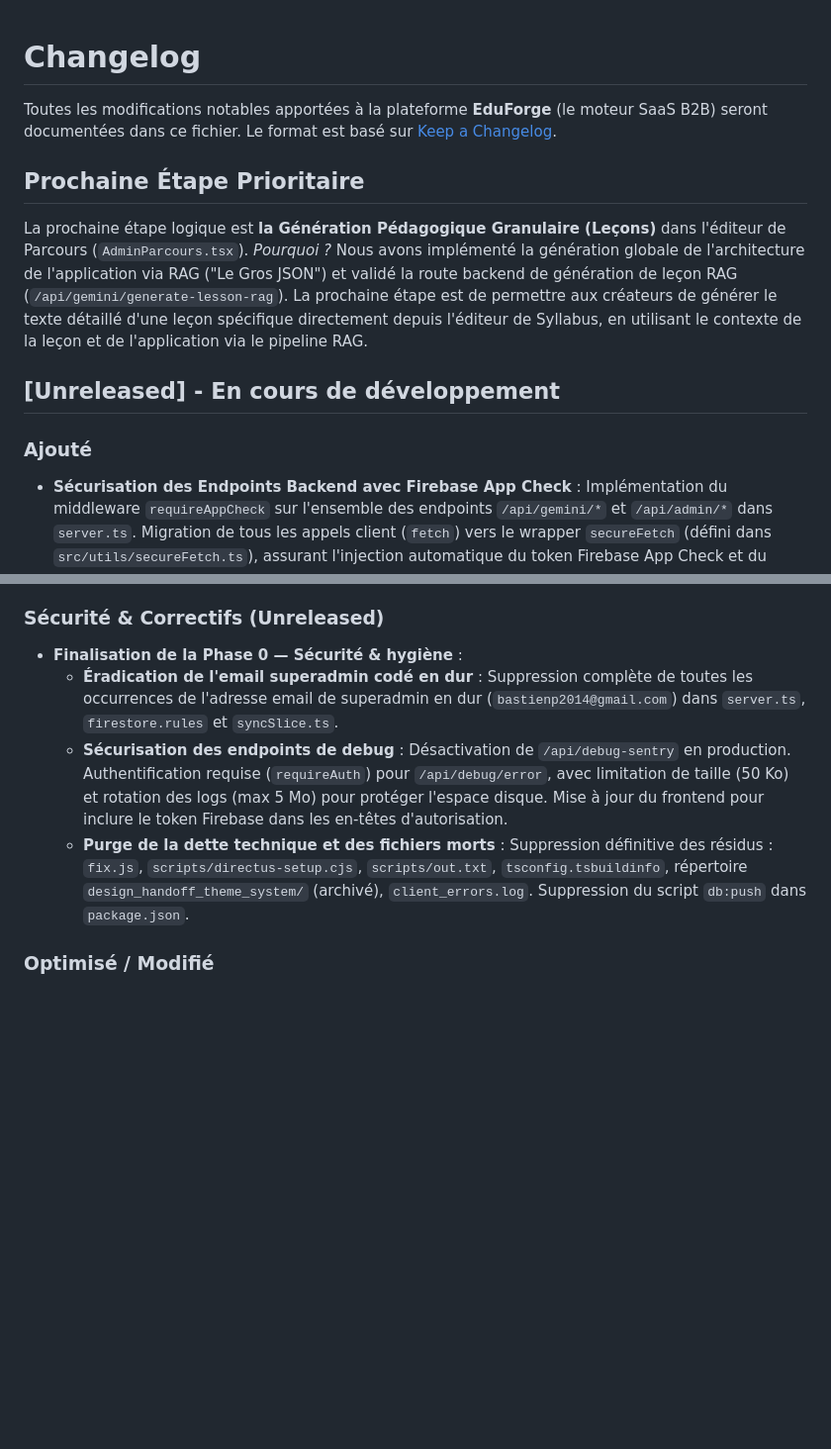
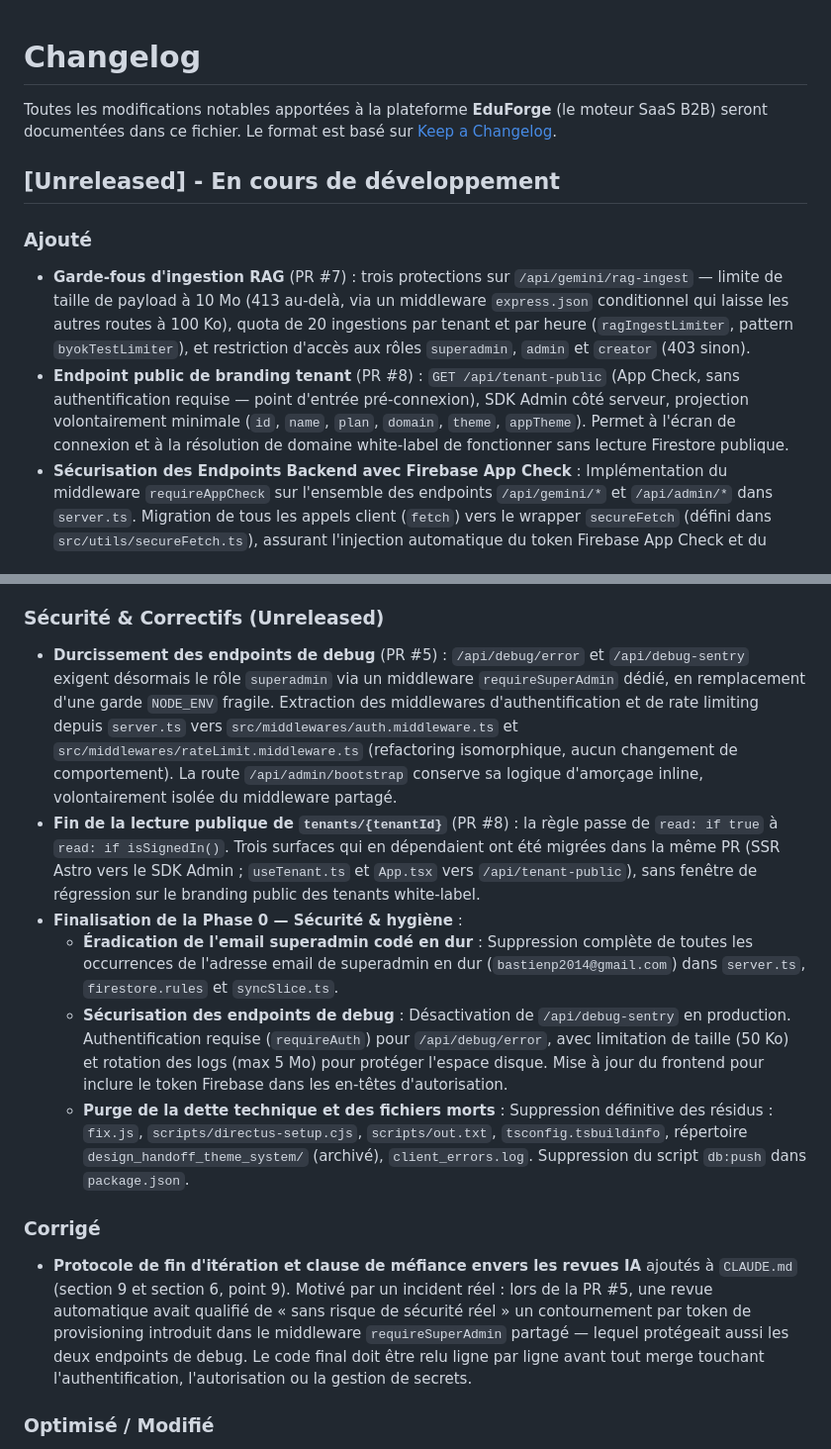
Before and after one commit to bastienp2014-oss/EduForge, a Markdown page: CHANGELOG.md, 2 parts joined by grey strips. Shown at 99% size. GitHub-like rendering; blank space fills up the shorter version.

```diff
--- a/CHANGELOG.md
+++ b/CHANGELOG.md
@@ -2,14 +2,11 @@
 
 Toutes les modifications notables apportées à la plateforme **EduForge** (le moteur SaaS B2B) seront documentées dans ce fichier. Le format est basé sur [Keep a Changelog](https://keepachangelog.com/fr/1.0.0/).
 
-## Prochaine Étape Prioritaire
-
-La prochaine étape logique est **la Génération Pédagogique Granulaire (Leçons)** dans l'éditeur de Parcours (`AdminParcours.tsx`).
-*Pourquoi ?* Nous avons implémenté la génération globale de l'architecture de l'application via RAG ("Le Gros JSON") et validé la route backend de génération de leçon RAG (`/api/gemini/generate-lesson-rag`). La prochaine étape est de permettre aux créateurs de générer le texte détaillé d'une leçon spécifique directement depuis l'éditeur de Syllabus, en utilisant le contexte de la leçon et de l'application via le pipeline RAG.
-
 ## [Unreleased] - En cours de développement
 
 ### Ajouté
+- **Garde-fous d'ingestion RAG** (PR #7) : trois protections sur `/api/gemini/rag-ingest` — limite de taille de payload à 10 Mo (413 au-delà, via un middleware `express.json` conditionnel qui laisse les autres routes à 100 Ko), quota de 20 ingestions par tenant et par heure (`ragIngestLimiter`, pattern `byokTestLimiter`), et restriction d'accès aux rôles `superadmin`, `admin` et `creator` (403 sinon).
+- **Endpoint public de branding tenant** (PR #8) : `GET /api/tenant-public` (App Check, sans authentification requise — point d'entrée pré-connexion), SDK Admin côté serveur, projection volontairement minimale (`id`, `name`, `plan`, `domain`, `theme`, `appTheme`). Permet à l'écran de connexion et à la résolution de domaine white-label de fonctionner sans lecture Firestore publique.
 - **Sécurisation des Endpoints Backend avec Firebase App Check** : Implémentation du middleware `requireAppCheck` sur l'ensemble des endpoints `/api/gemini/*` et `/api/admin/*` dans `server.ts`. Migration de tous les appels client (`fetch`) vers le wrapper `secureFetch` (défini dans `src/utils/secureFetch.ts`), assurant l'injection automatique du token Firebase App Check et du token d'authentification. Ajout d'un mode "monitor" via `APP_CHECK_ENFORCE` (actuellement `false` en `.env.example`) pour permettre une transition sécurisée sans rupture de service immédiate.
 - **Règles Firestore Verrouillées** : Mise à jour de `firestore.rules` pour bloquer toute création ou modification de document utilisateur contenant des champs d'économie (`xp` ou `piasses`) non nuls via le client.
 - **Migration Complète de la Gamification** : Alignement de tous les écrans, modules de jeux et actions utilisateur (`HacheScreen`, `SortScreen`, `SwipeScreen`, `TuInterrogatifScreen`, `QuizScreen`, `Game2048Screen`, `ContractionsScreen`, `TutoiementScreen`, `LessonGameScreen`, `DynamicGameScreen`, `OnboardingScreen`, `HomeScreen`, `coursesSlice`, `inventorySlice`, `useSrs`) sur l'utilisation exclusive de `claimReward` avec les identifiants d'activités serveur correspondants.
@@ -57,10 +54,15 @@ La prochaine étape logique est **la Génération Pédagogique Granulaire (Leço
 - **Planification des fonctionnalités d'adhésion multi-cours** : Analyse et conception d'une architecture modulaire pour soutenir la vente de cours individuels, de bundles et de tarification par niveaux.
 
 ### Sécurité & Correctifs (Unreleased)
+- **Durcissement des endpoints de debug** (PR #5) : `/api/debug/error` et `/api/debug-sentry` exigent désormais le rôle `superadmin` via un middleware `requireSuperAdmin` dédié, en remplacement d'une garde `NODE_ENV` fragile. Extraction des middlewares d'authentification et de rate limiting depuis `server.ts` vers `src/middlewares/auth.middleware.ts` et `src/middlewares/rateLimit.middleware.ts` (refactoring isomorphique, aucun changement de comportement). La route `/api/admin/bootstrap` conserve sa logique d'amorçage inline, volontairement isolée du middleware partagé.
+- **Fin de la lecture publique de `tenants/{tenantId}`** (PR #8) : la règle passe de `read: if true` à `read: if isSignedIn()`. Trois surfaces qui en dépendaient ont été migrées dans la même PR (SSR Astro vers le SDK Admin ; `useTenant.ts` et `App.tsx` vers `/api/tenant-public`), sans fenêtre de régression sur le branding public des tenants white-label.
 - **Finalisation de la Phase 0 — Sécurité & hygiène** :
   - **Éradication de l'email superadmin codé en dur** : Suppression complète de toutes les occurrences de l'adresse email de superadmin en dur (`bastienp2014@gmail.com`) dans `server.ts`, `firestore.rules` et `syncSlice.ts`.
   - **Sécurisation des endpoints de debug** : Désactivation de `/api/debug-sentry` en production. Authentification requise (`requireAuth`) pour `/api/debug/error`, avec limitation de taille (50 Ko) et rotation des logs (max 5 Mo) pour protéger l'espace disque. Mise à jour du frontend pour inclure le token Firebase dans les en-têtes d'autorisation.
   - **Purge de la dette technique et des fichiers morts** : Suppression définitive des résidus : `fix.js`, `scripts/directus-setup.cjs`, `scripts/out.txt`, `tsconfig.tsbuildinfo`, répertoire `design_handoff_theme_system/` (archivé), `client_errors.log`. Suppression du script `db:push` dans `package.json`.
+
+### Corrigé
+- **Protocole de fin d'itération et clause de méfiance envers les revues IA** ajoutés à `CLAUDE.md` (section 9 et section 6, point 9). Motivé par un incident réel : lors de la PR #5, une revue automatique avait qualifié de « sans risque de sécurité réel » un contournement par token de provisioning introduit dans le middleware `requireSuperAdmin` partagé — lequel protégeait aussi les deux endpoints de debug. Le code final doit être relu ligne par ligne avant tout merge touchant l'authentification, l'autorisation ou la gestion de secrets.
 
 ### Optimisé / Modifié
 - **Performance (Zustand)** : Migration massive vers les sélecteurs stricts Zustand (`useProgression(s => s.property)`) dans de nombreux composants (HUD, AudioPlayer, écrans de jeu, admin) pour éviter les re-rendus inutiles en chaîne.
```
Also changed, not shown: plan.md (+4 -3 lines).
